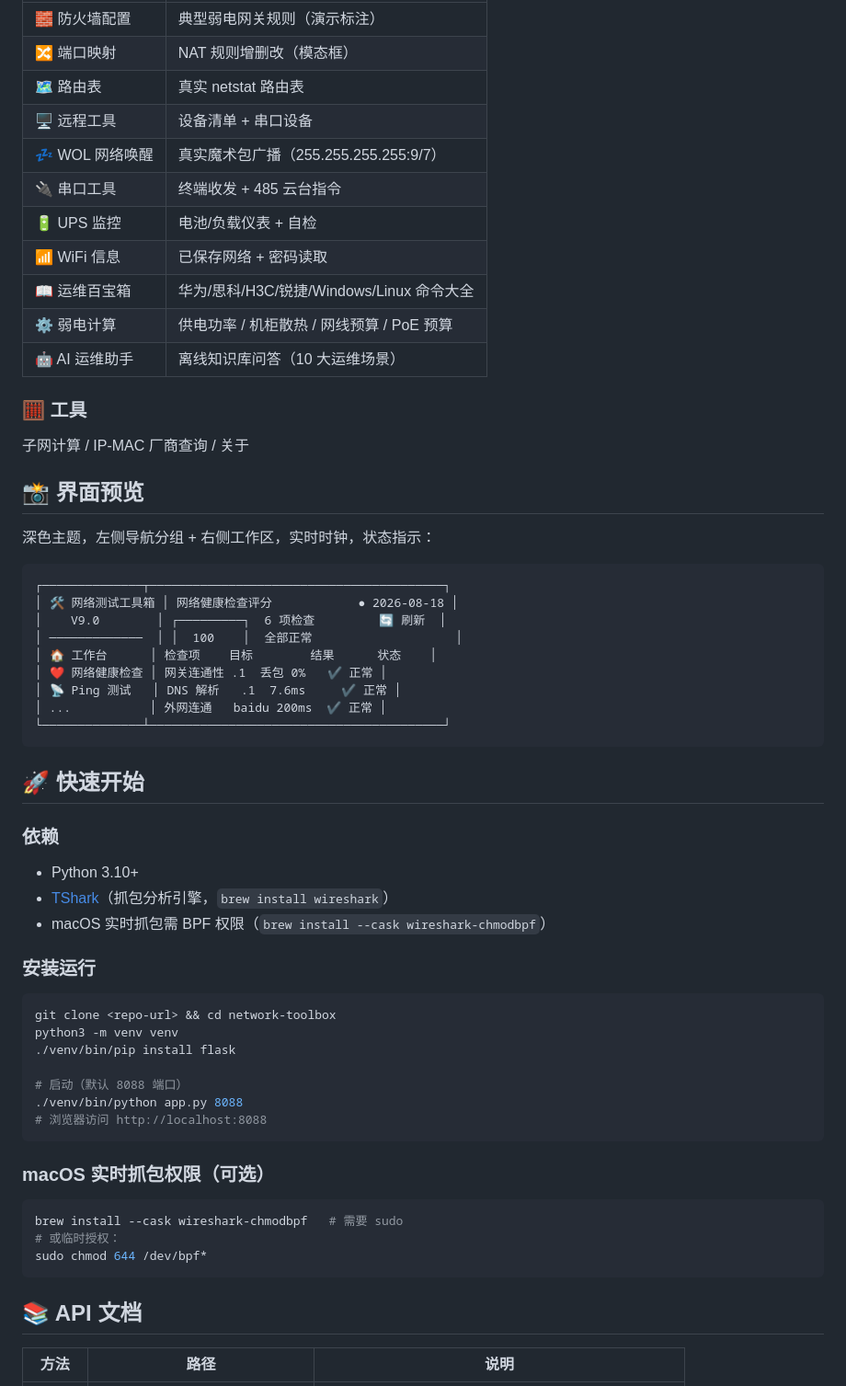
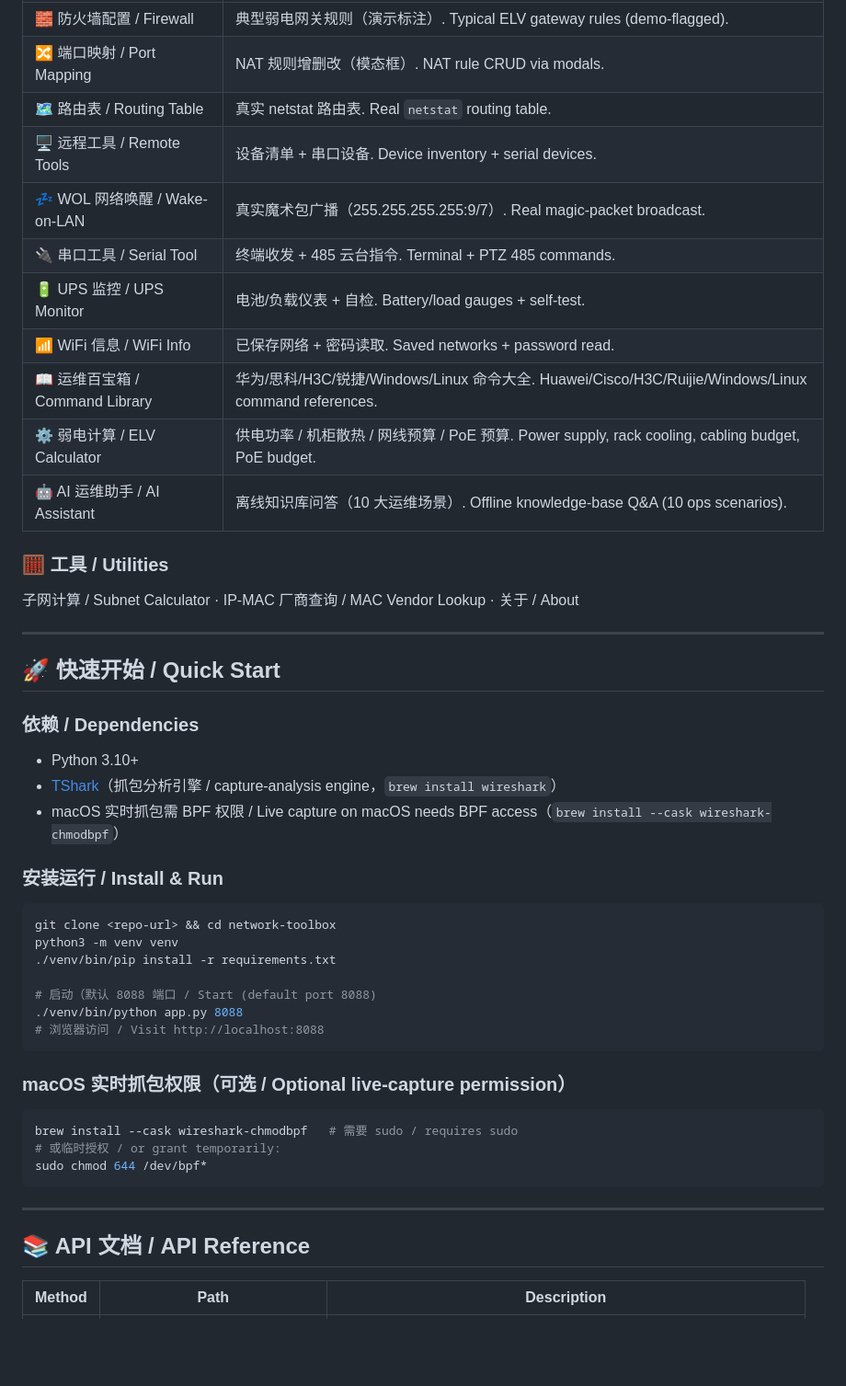
Before and after one commit to JimMoore-love/network-toolbox, a Markdown page: README.md, the part around one of its changes. Shown at 92% size. GitHub-like rendering; blank space fills up the shorter version.

````diff
--- a/README.md
+++ b/README.md
@@ -43,61 +48,49 @@
 |---|---|
-| 🧱 防火墙配置 | 典型弱电网关规则（演示标注） |
-| 🔀 端口映射 | NAT 规则增删改（模态框） |
-| 🗺️ 路由表 | 真实 netstat 路由表 |
-| 🖥️ 远程工具 | 设备清单 + 串口设备 |
-| 💤 WOL 网络唤醒 | 真实魔术包广播（255.255.255.255:9/7） |
-| 🔌 串口工具 | 终端收发 + 485 云台指令 |
-| 🔋 UPS 监控 | 电池/负载仪表 + 自检 |
-| 📶 WiFi 信息 | 已保存网络 + 密码读取 |
-| 📖 运维百宝箱 | 华为/思科/H3C/锐捷/Windows/Linux 命令大全 |
-| ⚙️ 弱电计算 | 供电功率 / 机柜散热 / 网线预算 / PoE 预算 |
-| 🤖 AI 运维助手 | 离线知识库问答（10 大运维场景） |
+| 🧱 防火墙配置 / Firewall | 典型弱电网关规则（演示标注）. Typical ELV gateway rules (demo-flagged). |
+| 🔀 端口映射 / Port Mapping | NAT 规则增删改（模态框）. NAT rule CRUD via modals. |
+| 🗺️ 路由表 / Routing Table | 真实 netstat 路由表. Real `netstat` routing table. |
+| 🖥️ 远程工具 / Remote Tools | 设备清单 + 串口设备. Device inventory + serial devices. |
+| 💤 WOL 网络唤醒 / Wake-on-LAN | 真实魔术包广播（255.255.255.255:9/7）. Real magic-packet broadcast. |
+| 🔌 串口工具 / Serial Tool | 终端收发 + 485 云台指令. Terminal + PTZ 485 commands. |
+| 🔋 UPS 监控 / UPS Monitor | 电池/负载仪表 + 自检. Battery/load gauges + self-test. |
+| 📶 WiFi 信息 / WiFi Info | 已保存网络 + 密码读取. Saved networks + password read. |
+| 📖 运维百宝箱 / Command Library | 华为/思科/H3C/锐捷/Windows/Linux 命令大全. Huawei/Cisco/H3C/Ruijie/Windows/Linux command references. |
+| ⚙️ 弱电计算 / ELV Calculator | 供电功率 / 机柜散热 / 网线预算 / PoE 预算. Power supply, rack cooling, cabling budget, PoE budget. |
+| 🤖 AI 运维助手 / AI Assistant | 离线知识库问答（10 大运维场景）. Offline knowledge-base Q&A (10 ops scenarios). |
 
-### 🧮 工具
-子网计算 / IP-MAC 厂商查询 / 关于
+### 🧮 工具 / Utilities
+子网计算 / Subnet Calculator · IP-MAC 厂商查询 / MAC Vendor Lookup · 关于 / About
 
-## 📸 界面预览
+---
 
-深色主题，左侧导航分组 + 右侧工作区，实时时钟，状态指示：
+## 🚀 快速开始 / Quick Start
 
-```
-┌──────────────┬─────────────────────────────────────────┐
-│ 🛠️ 网络测试工具箱 │ 网络健康检查评分            ● 2026-08-18 │
-│    V9.0        │ ┌─────────┐  6 项检查         🔄 刷新  │
-│ ─────────────  │ │  100    │  全部正常                    │
-│ 🏠 工作台      │ 检查项    目标        结果      状态    │
-│ ❤️ 网络健康检查 │ 网关连通性 .1  丢包 0%   ✔ 正常 │
-│ 📡 Ping 测试   │ DNS 解析   .1  7.6ms     ✔ 正常 │
-│ ...           │ 外网连通   baidu 200ms  ✔ 正常 │
-└──────────────┴─────────────────────────────────────────┘
-```
+### 依赖 / Dependencies
+- Python 3.10+
+- [TShark](https://www.wireshark.org/)（抓包分析引擎 / capture-analysis engine，`brew install wireshark`）
+- macOS 实时抓包需 BPF 权限 / Live capture on macOS needs BPF access（`brew install --cask wireshark-chmodbpf`）
 
-## 🚀 快速开始
-
-### 依赖
-- Python 3.10+
-- [TShark](https://www.wireshark.org/)（抓包分析引擎，`brew install wireshark`）
-- macOS 实时抓包需 BPF 权限（`brew install --cask wireshark-chmodbpf`）
-
-### 安装运行
+### 安装运行 / Install & Run
 ```bash
 git clone <repo-url> && cd network-toolbox
 python3 -m venv venv
-./venv/bin/pip install flask
+./venv/bin/pip install -r requirements.txt
 
-# 启动（默认 8088 端口）
+# 启动（默认 8088 端口 / Start (default port 8088)
 ./venv/bin/python app.py 8088
-# 浏览器访问 http://localhost:8088
+# 浏览器访问 / Visit http://localhost:8088
 ```
 
-### macOS 实时抓包权限（可选）
+### macOS 实时抓包权限（可选 / Optional live-capture permission）
 ```bash
-brew install --cask wireshark-chmodbpf   # 需要 sudo
-# 或临时授权：
+brew install --cask wireshark-chmodbpf   # 需要 sudo / requires sudo
+# 或临时授权 / or grant temporarily:
 sudo chmod 644 /dev/bpf*
 ```
 
-## 📚 API 文档
+---
 
-| 方法 | 路径 | 说明 |
+## 📚 API 文档 / API Reference
+
+| Method | Path | Description |
 |---|---|---|
````
Also changed, not shown: other parts of README.md (+86 -75 lines).
